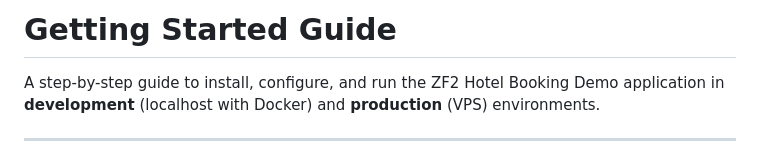
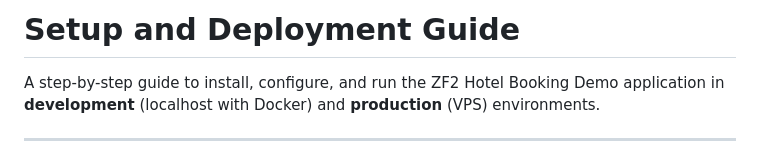
Before and after one commit to ProgressBG-WWW-Courses/ZF2_Demo, a Markdown page: docs/SETUP_AND_DEPLOYMENT.md, the part around the change. GitHub-like rendering.

Commit message:
rename: docs/GETTING_STARTED.md=> docs/SETUP_AND_DEPLOYMENT.md

```diff
--- a/docs/GETTING_STARTED.md
+++ b/docs/SETUP_AND_DEPLOYMENT.md
@@ -1,4 +1,4 @@
-# Getting Started Guide
+# Setup and Deployment Guide
 
 A step-by-step guide to install, configure, and run the ZF2 Hotel Booking Demo application in **development** (localhost with Docker) and **production** (VPS) environments.
 
```
